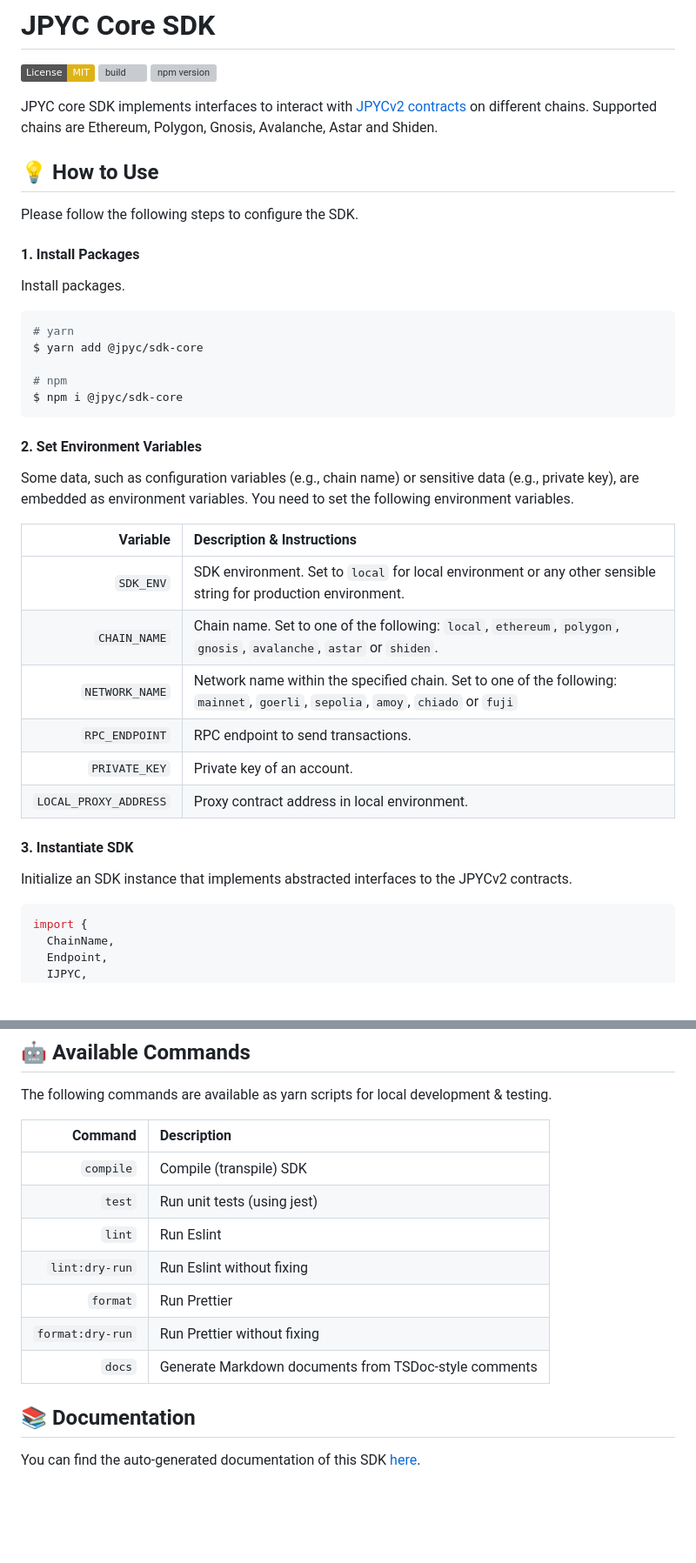
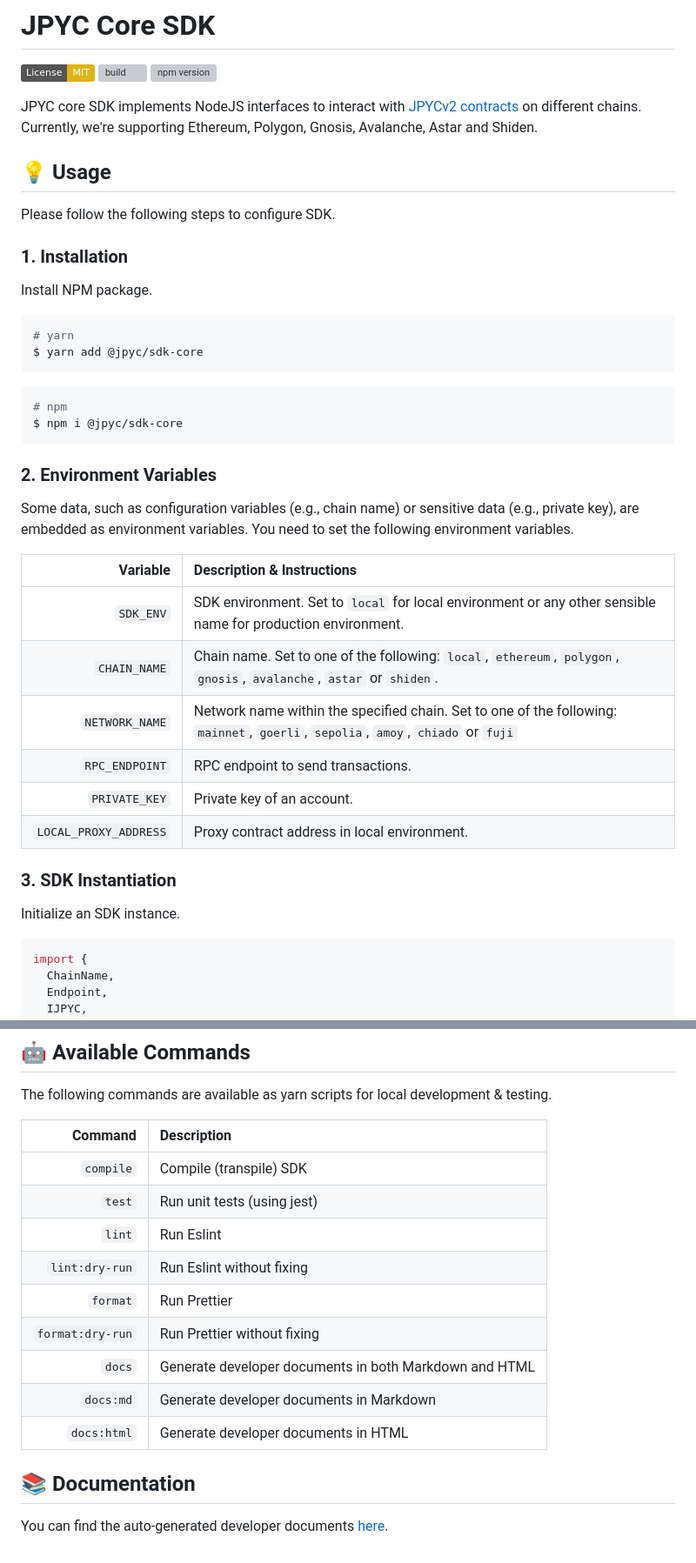
Before and after one commit to jcam1/sdks, a Markdown page: packages/core/README.md, 2 parts joined by grey strips. Shown: that part at 87% size. GitHub-like rendering; badges without logos; blank space fills up the shorter version; grey boxes are pictures that could not be loaded.

Commit message:
Update & simplify 'README'

````diff
--- a/packages/core/README.md
+++ b/packages/core/README.md
@@ -4,40 +4,42 @@
 ![build](https://github.com/jcam1/sdks/actions/workflows/check.yml/badge.svg)
 [![npm version](https://badge.fury.io/js/@jpyc%2Fsdk-core.svg)](https://badge.fury.io/js/@jpyc%2Fsdk-core)
 
-JPYC core SDK implements interfaces to interact with [JPYCv2 contracts](https://github.com/jcam1/JPYCv2) on different chains. Supported chains are Ethereum, Polygon, Gnosis, Avalanche, Astar and Shiden.
+JPYC core SDK implements NodeJS interfaces to interact with [JPYCv2 contracts](https://github.com/jcam1/JPYCv2) on different chains. Currently, we're supporting Ethereum, Polygon, Gnosis, Avalanche, Astar and Shiden.
 
-## 💡 How to Use
+## 💡 Usage
 
-Please follow the following steps to configure the SDK.
+Please follow the following steps to configure SDK.
 
-#### 1. Install Packages
+### 1. Installation
 
-Install packages.
+Install NPM package.
 
 ```sh
 # yarn
 $ yarn add @jpyc/sdk-core
+```
 
+```sh
 # npm
 $ npm i @jpyc/sdk-core
 ```
 
-#### 2. Set Environment Variables
+### 2. Environment Variables
 
 Some data, such as configuration variables (e.g., chain name) or sensitive data (e.g., private key), are embedded as environment variables. You need to set the following environment variables.
 
 |              Variable | Description & Instructions                                                                                                        |
 | --------------------: | :-------------------------------------------------------------------------------------------------------------------------------- |
-|             `SDK_ENV` | SDK environment. Set to `local` for local environment or any other sensible string for production environment.                    |
+|             `SDK_ENV` | SDK environment. Set to `local` for local environment or any other sensible name for production environment.                      |
 |          `CHAIN_NAME` | Chain name. Set to one of the following\: `local`, `ethereum`, `polygon`, `gnosis`, `avalanche`, `astar` or `shiden`.             |
 |        `NETWORK_NAME` | Network name within the specified chain. Set to one of the following\: `mainnet`, `goerli`, `sepolia`, `amoy`, `chiado` or `fuji` |
 |        `RPC_ENDPOINT` | RPC endpoint to send transactions.                                                                                                |
 |         `PRIVATE_KEY` | Private key of an account.                                                                                                        |
 | `LOCAL_PROXY_ADDRESS` | Proxy contract address in local environment.                                                                                      |
 
-#### 3. Instantiate SDK
+### 3. SDK Instantiation
 
-Initialize an SDK instance that implements abstracted interfaces to the JPYCv2 contracts.
+Initialize an SDK instance.
 
 ```ts
 import {
@@ -91,16 +93,18 @@ For your reference, we provide code examples in the separate [`sdk-examples` rep
 
 The following commands are available as yarn scripts for local development & testing.
 
-|          Command | Description                                           |
-| ---------------: | :---------------------------------------------------- |
-|        `compile` | Compile (transpile) SDK                               |
-|           `test` | Run unit tests (using jest)                           |
-|           `lint` | Run Eslint                                            |
-|   `lint:dry-run` | Run Eslint without fixing                             |
-|         `format` | Run Prettier                                          |
-| `format:dry-run` | Run Prettier without fixing                           |
-|           `docs` | Generate Markdown documents from TSDoc-style comments |
+|          Command | Description                                            |
+| ---------------: | :----------------------------------------------------- |
+|        `compile` | Compile (transpile) SDK                                |
+|           `test` | Run unit tests (using jest)                            |
+|           `lint` | Run Eslint                                             |
+|   `lint:dry-run` | Run Eslint without fixing                              |
+|         `format` | Run Prettier                                           |
+| `format:dry-run` | Run Prettier without fixing                            |
+|           `docs` | Generate developer documents in both Markdown and HTML |
+|        `docs:md` | Generate developer documents in Markdown               |
+|      `docs:html` | Generate developer documents in HTML                   |
 
 ## 📚 Documentation
 
-You can find the auto-generated documentation of this SDK [here](../../docs/core/globals.md).
+You can find the auto-generated developer documents [here](https://jcam1.github.io/sdks/).
````
Also changed, not shown: other parts of packages/core/README.md (+1 -1 lines).
